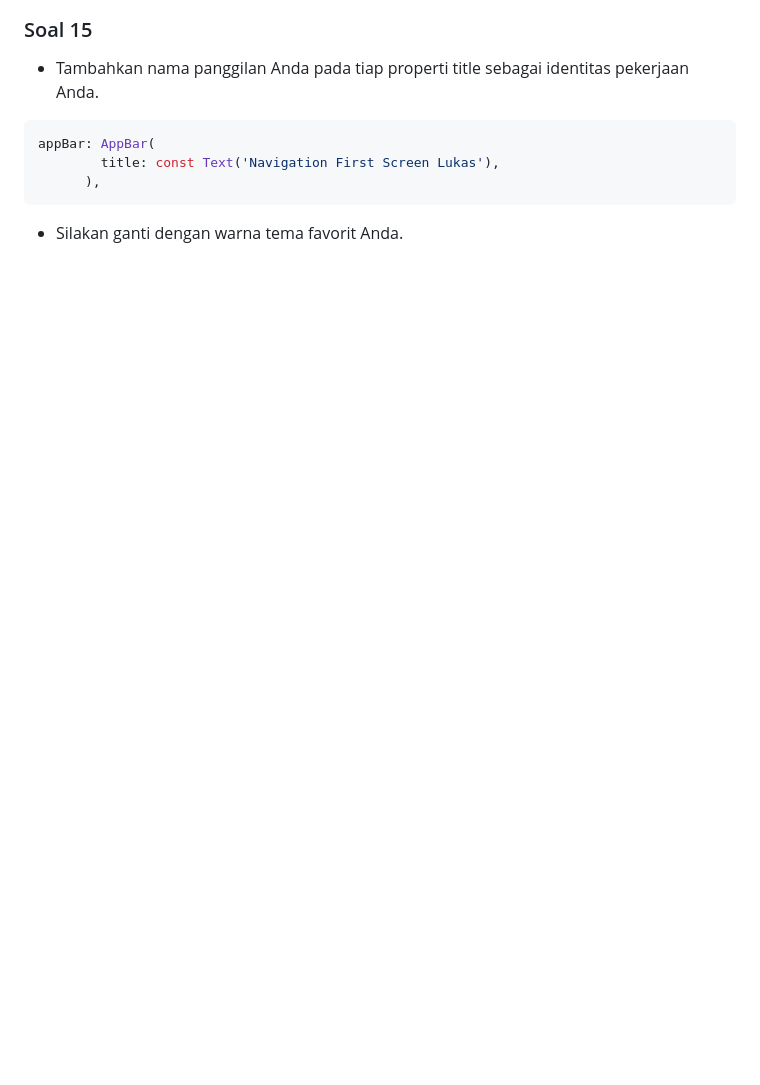
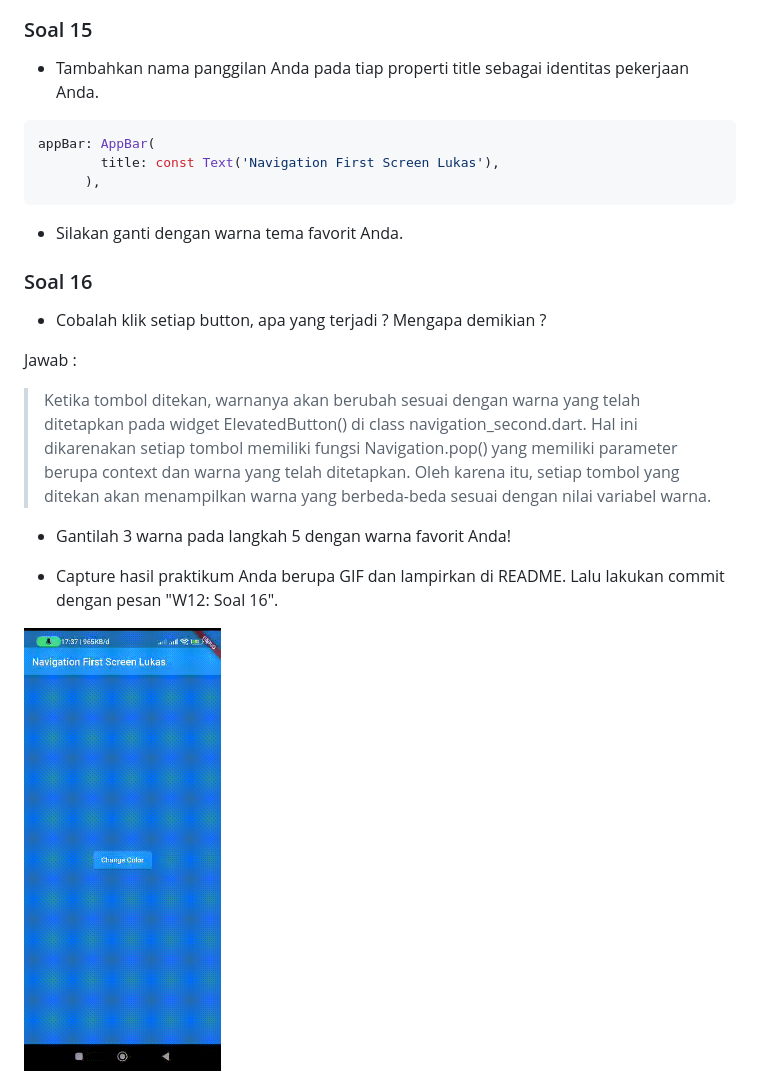
Before and after one commit to lukasvalentino971/2141720032-mobile-2023, a Markdown page: week-12/README.md, the part around the change. Drawn GitHub-style; blank space fills up the shorter version.

Commit message:
W12 : Soal 16

````diff
--- a/week-12/README.md
+++ b/week-12/README.md
@@ -211,3 +211,15 @@ appBar: AppBar(
 ```
 
 - Silakan ganti dengan warna tema favorit Anda.
+
+### Soal 16
+- Cobalah klik setiap button, apa yang terjadi ? Mengapa demikian ?
+
+Jawab :
+>Ketika tombol ditekan, warnanya akan berubah sesuai dengan warna yang telah ditetapkan pada widget ElevatedButton() di class navigation_second.dart. Hal ini dikarenakan setiap tombol memiliki fungsi Navigation.pop() yang memiliki parameter berupa context dan warna yang telah ditetapkan. Oleh karena itu, setiap tombol yang ditekan akan menampilkan warna yang berbeda-beda sesuai dengan nilai variabel warna.
+
+- Gantilah 3 warna pada langkah 5 dengan warna favorit Anda!
+
+- Capture hasil praktikum Anda berupa GIF dan lampirkan di README. Lalu lakukan commit dengan pesan "W12: Soal 16".
+
+<img src="docs/soal 16.gif" width = 197>
````
